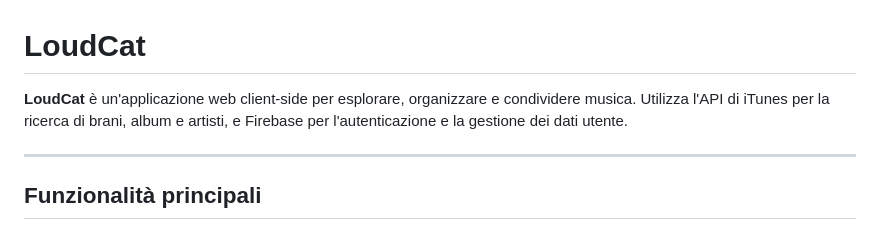
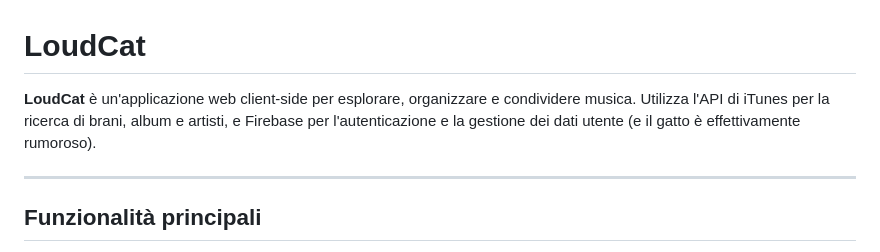
Before and after one commit to Flacaro/LoudCat, a Markdown page: README.md, the part around the change. Rendered like a GitHub page.

Commit message:
aggiornato readme

```diff
--- a/README.md
+++ b/README.md
@@ -1,6 +1,7 @@
 # LoudCat
 
-**LoudCat** è un'applicazione web client-side per esplorare, organizzare e condividere musica. Utilizza l'API di iTunes per la ricerca di brani, album e artisti, e Firebase per l'autenticazione e la gestione dei dati utente.
+**LoudCat** è un'applicazione web client-side per esplorare, organizzare e condividere musica. Utilizza l'API di iTunes per la ricerca di brani, album e artisti, e Firebase per l'autenticazione e la gestione dei dati utente
+(e il gatto è effettivamente rumoroso).
 
 ---
 
```
